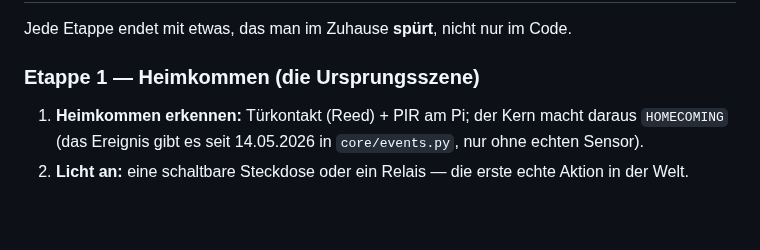
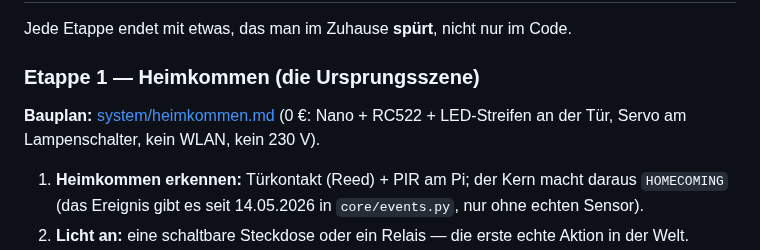
Before and after one commit to Eightdevvis/ZENTRALE, a Markdown page: memory/leitbild.md, the part around the change. Rendered like a GitHub page; blank space fills up the shorter version.

```diff
--- a/memory/leitbild.md
+++ b/memory/leitbild.md
@@ -171,6 +171,9 @@ Jede Etappe endet mit etwas, das man im Zuhause **spürt**, nicht nur im Code.
 
 ### Etappe 1 — Heimkommen (die Ursprungsszene)
 
+**Bauplan:** [system/heimkommen.md](system/heimkommen.md) (0 €: Nano + RC522 +
+LED-Streifen an der Tür, Servo am Lampenschalter, kein WLAN, kein 230 V).
+
 1. **Heimkommen erkennen:** Türkontakt (Reed) + PIR am Pi; der Kern macht
    daraus `HOMECOMING` (das Ereignis gibt es seit 14.05.2026 in
    `core/events.py`, nur ohne echten Sensor).
```
Also changed, not shown: memory/system/INDEX.md (+1 -0 lines), memory/system/heimkommen.md (added, +81 -0 lines).
